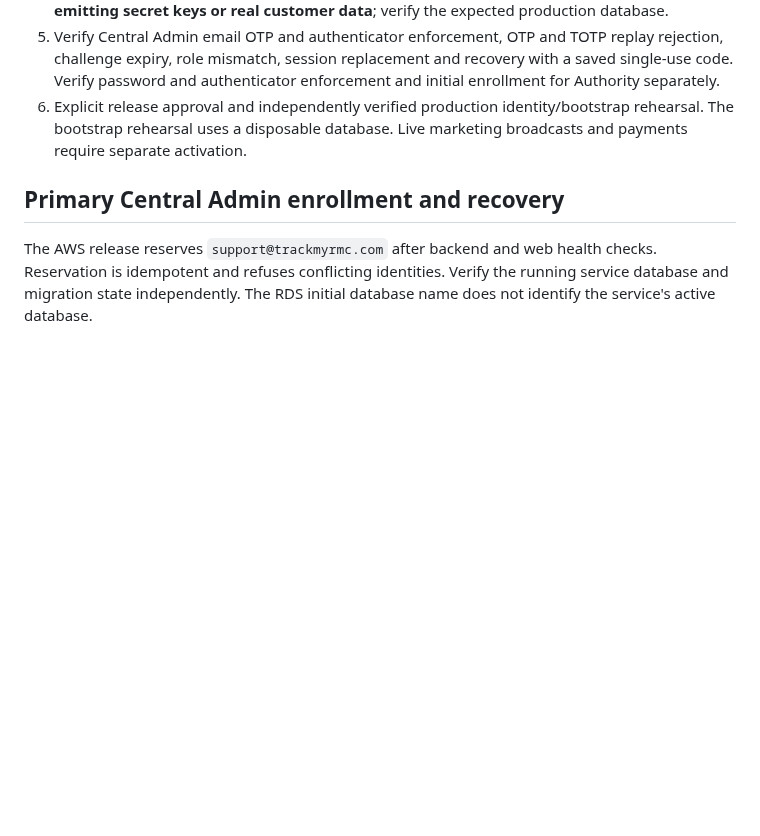
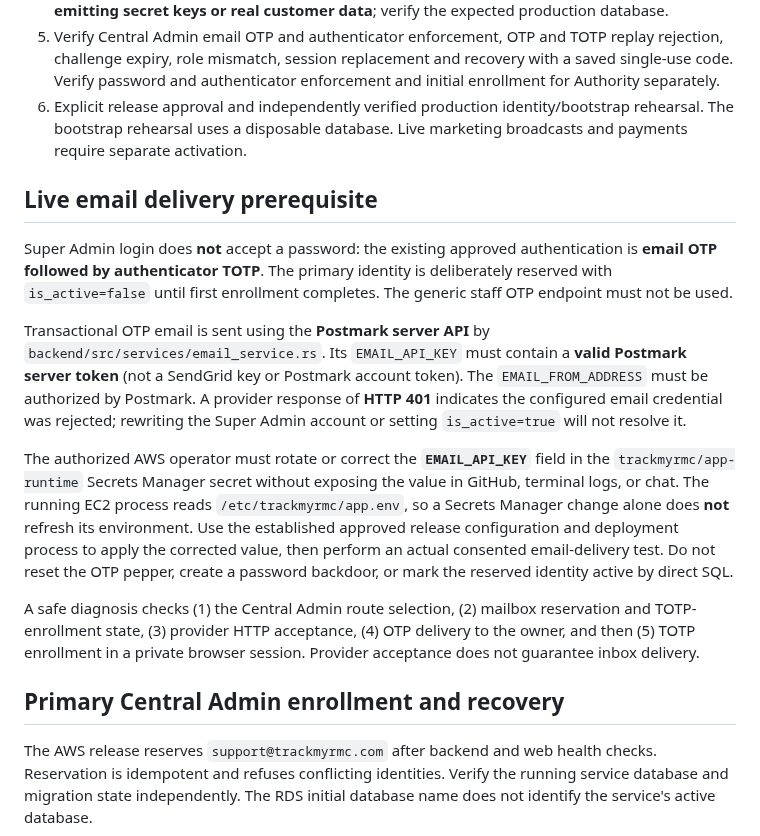
Before and after one commit to Aakruti7870/Track-My-RMC, a Markdown page: docs/security/central-admin-authority-control-plane.md, the part around the change. Rendered like a GitHub page; blank space fills up the shorter version.

Commit message:
docs(security): record live Postmark 401 OTP blocker and safe credential rotation

```diff
--- a/docs/security/central-admin-authority-control-plane.md
+++ b/docs/security/central-admin-authority-control-plane.md
@@ -47,6 +47,35 @@ Required before merge/release:
 5. Verify Central Admin email OTP and authenticator enforcement, OTP and TOTP replay rejection, challenge expiry, role mismatch, session replacement and recovery with a saved single-use code. Verify password and authenticator enforcement and initial enrollment for Authority separately.
 6. Explicit release approval and independently verified production identity/bootstrap rehearsal. The bootstrap rehearsal uses a disposable database. Live marketing broadcasts and payments require separate activation.
 
+
+## Live email delivery prerequisite
+
+Super Admin login does **not** accept a password: the existing approved
+authentication is **email OTP followed by authenticator TOTP**. The primary
+identity is deliberately reserved with `is_active=false` until first
+enrollment completes. The generic staff OTP endpoint must not be used.
+
+Transactional OTP email is sent using the **Postmark server API** by
+`backend/src/services/email_service.rs`. Its `EMAIL_API_KEY` must contain
+a **valid Postmark server token** (not a SendGrid key or Postmark account
+token). The `EMAIL_FROM_ADDRESS` must be authorized by Postmark.
+A provider response of **HTTP 401** indicates the configured email credential
+was rejected; rewriting the Super Admin account or setting `is_active=true`
+will not resolve it.
+
+The authorized AWS operator must rotate or correct the **`EMAIL_API_KEY`**
+field in the `trackmyrmc/app-runtime` Secrets Manager secret without
+exposing the value in GitHub, terminal logs, or chat. The running EC2 process
+reads `/etc/trackmyrmc/app.env`, so a Secrets Manager change alone does **not**
+refresh its environment. Use the established approved release configuration
+and deployment process to apply the corrected value, then perform an actual
+consented email-delivery test. Do not reset the OTP pepper, create a password
+backdoor, or mark the reserved identity active by direct SQL.
+
+A safe diagnosis checks (1) the Central Admin route selection, (2) mailbox
+reservation and TOTP-enrollment state, (3) provider HTTP acceptance,
+(4) OTP delivery to the owner, and then (5) TOTP enrollment in a private
+browser session. Provider acceptance does not guarantee inbox delivery.
 
 ## Primary Central Admin enrollment and recovery
 
```
